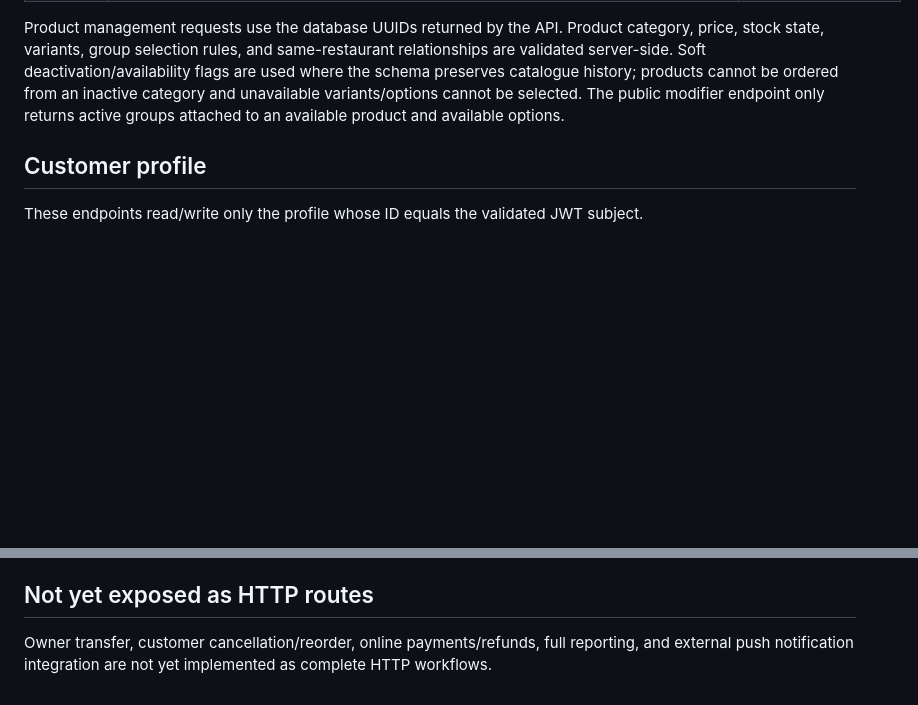
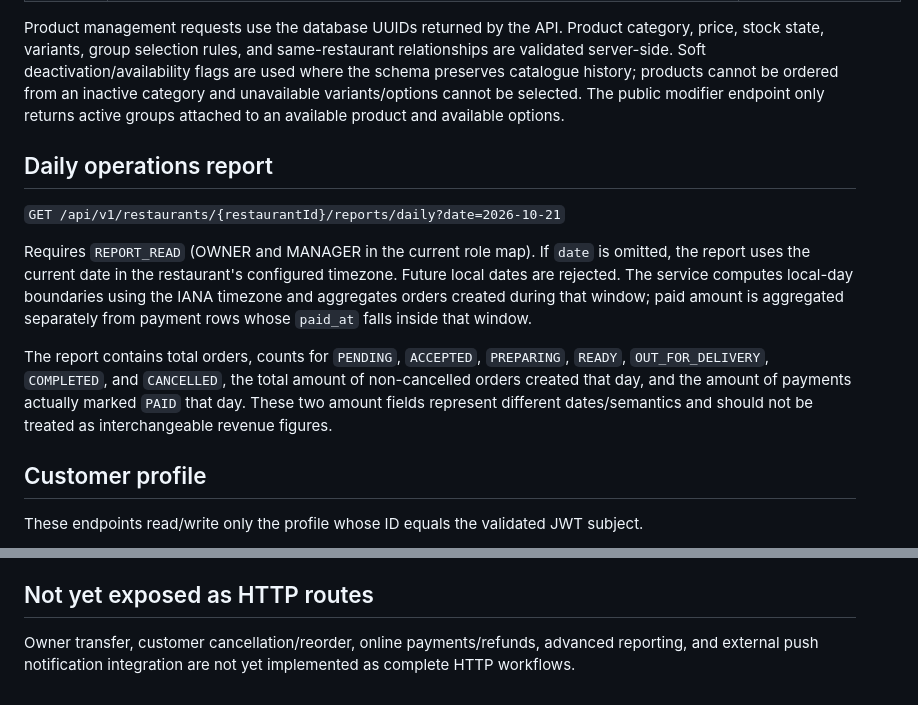
Before and after one commit to waiyanphyo-max/Restaurant-Platform, a Markdown page: docs/api.md, 2 parts joined by grey strips. Drawn GitHub-style; blank space fills up the shorter version.

Commit message:
Document daily operations reporting API

```diff
--- a/docs/api.md
+++ b/docs/api.md
@@ -349,6 +349,14 @@ All authenticated management routes are scoped to `restaurantId`. Reads require
 
 Product management requests use the database UUIDs returned by the API. Product category, price, stock state, variants, group selection rules, and same-restaurant relationships are validated server-side. Soft deactivation/availability flags are used where the schema preserves catalogue history; products cannot be ordered from an inactive category and unavailable variants/options cannot be selected. The public modifier endpoint only returns active groups attached to an available product and available options.
 
+## Daily operations report
+
+`GET /api/v1/restaurants/{restaurantId}/reports/daily?date=2026-10-21`
+
+Requires `REPORT_READ` (OWNER and MANAGER in the current role map). If `date` is omitted, the report uses the current date in the restaurant's configured timezone. Future local dates are rejected. The service computes local-day boundaries using the IANA timezone and aggregates orders created during that window; paid amount is aggregated separately from payment rows whose `paid_at` falls inside that window.
+
+The report contains total orders, counts for `PENDING`, `ACCEPTED`, `PREPARING`, `READY`, `OUT_FOR_DELIVERY`, `COMPLETED`, and `CANCELLED`, the total amount of non-cancelled orders created that day, and the amount of payments actually marked `PAID` that day. These two amount fields represent different dates/semantics and should not be treated as interchangeable revenue figures.
+
 ## Customer profile
 
 These endpoints read/write only the profile whose ID equals the validated JWT subject.
@@ -479,4 +487,4 @@ The response intentionally never exposes the raw push token. A token already ass
 
 ## Not yet exposed as HTTP routes
 
-Owner transfer, customer cancellation/reorder, online payments/refunds, full reporting, and external push notification integration are not yet implemented as complete HTTP workflows.
+Owner transfer, customer cancellation/reorder, online payments/refunds, advanced reporting, and external push notification integration are not yet implemented as complete HTTP workflows.
```
